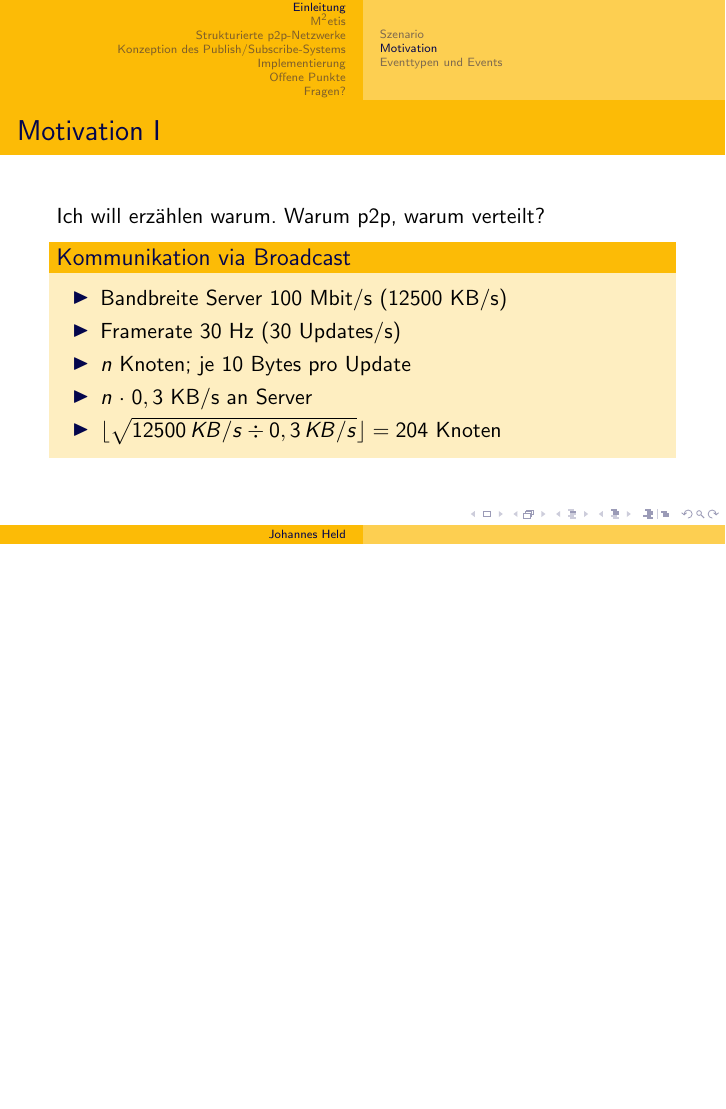
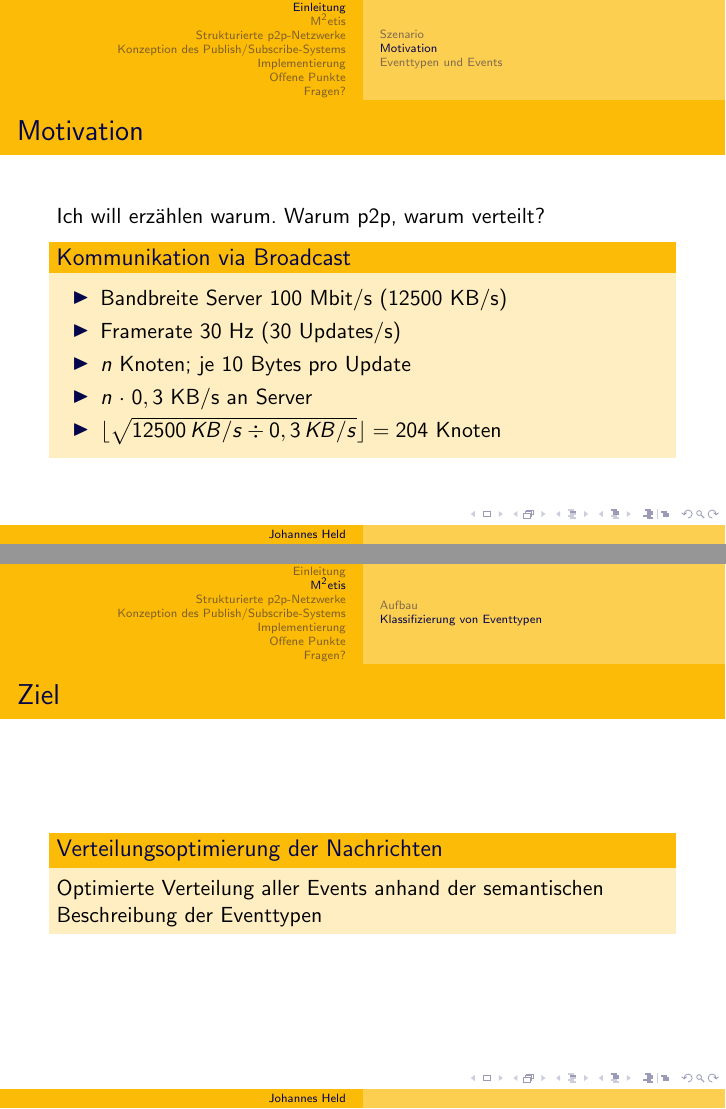
Before and after one commit to hehejo/DA-Abschlusspr-sentation, LaTeX slides (vortrag.tex): page 5 of 38 before the commit and pages 5 and 13 of 39 after it, the two joined at a grey line, the shorter picture padded with empty space. Compiled offline with pdfLaTeX.

Commit message:
Motivation und Ziel

```diff
--- a/vortrag.tex
+++ b/vortrag.tex
@@ -60,7 +60,7 @@ Friedrich-Alexander-Universität Erlangen-Nürnberg}
 
 \subsection*{Motivation}
 \frame {
-	\frametitle{Motivation I}
+	\frametitle{Motivation}
 	Ich will erzählen warum. Warum p2p, warum verteilt?
 
 	\begin{block}{Kommunikation via Broadcast}
@@ -212,6 +212,13 @@ Friedrich-Alexander-Universität Erlangen-Nürnberg}
 		\end{block}}
 
 	\end{columns} }
+}
+
+\frame{
+	\frametitle{Ziel}
+	\begin{block}{Verteilungsoptimierung der Nachrichten}
+	Optimierte Verteilung aller Events anhand der semantischen Beschreibung der Eventtypen
+	\end{block}
 }
 
 \section{Strukturierte p2p-Netzwerke}
```
Also changed, not shown: vortrag.tex (2 more changed lines).
